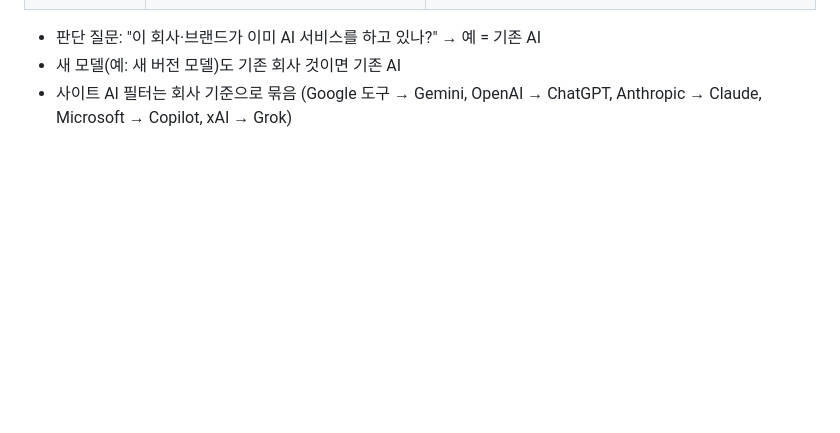
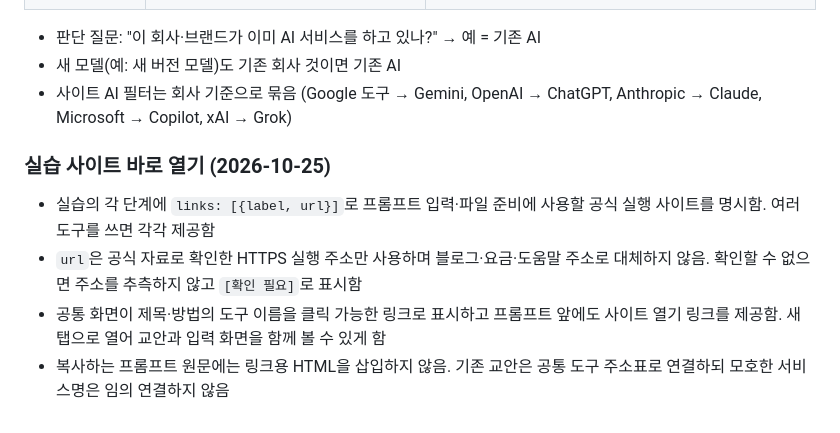
Before and after one commit to johnpark236-tech/ai-instructor-update-log, a Markdown page: docs/lesson-standard-v2.md, the part around the change. Drawn GitHub-style; blank space fills up the shorter version.

Commit message:
docs: require official practice launch links for every lesson step

```diff
--- a/docs/lesson-standard-v2.md
+++ b/docs/lesson-standard-v2.md
@@ -232,3 +232,10 @@
 - 판단 질문: "이 회사·브랜드가 이미 AI 서비스를 하고 있나?" → 예 = 기존 AI
 - 새 모델(예: 새 버전 모델)도 기존 회사 것이면 기존 AI
 - 사이트 AI 필터는 회사 기준으로 묶음 (Google 도구 → Gemini, OpenAI → ChatGPT, Anthropic → Claude, Microsoft → Copilot, xAI → Grok)
+
+
+### 실습 사이트 바로 열기 (2026-10-25)
+- 실습의 각 단계에 `links: [{label, url}]`로 프롬프트 입력·파일 준비에 사용할 공식 실행 사이트를 명시함. 여러 도구를 쓰면 각각 제공함
+- `url`은 공식 자료로 확인한 HTTPS 실행 주소만 사용하며 블로그·요금·도움말 주소로 대체하지 않음. 확인할 수 없으면 주소를 추측하지 않고 `[확인 필요]`로 표시함
+- 공통 화면이 제목·방법의 도구 이름을 클릭 가능한 링크로 표시하고 프롬프트 앞에도 사이트 열기 링크를 제공함. 새 탭으로 열어 교안과 입력 화면을 함께 볼 수 있게 함
+- 복사하는 프롬프트 원문에는 링크용 HTML을 삽입하지 않음. 기존 교안은 공통 도구 주소표로 연결하되 모호한 서비스명은 임의 연결하지 않음
```
